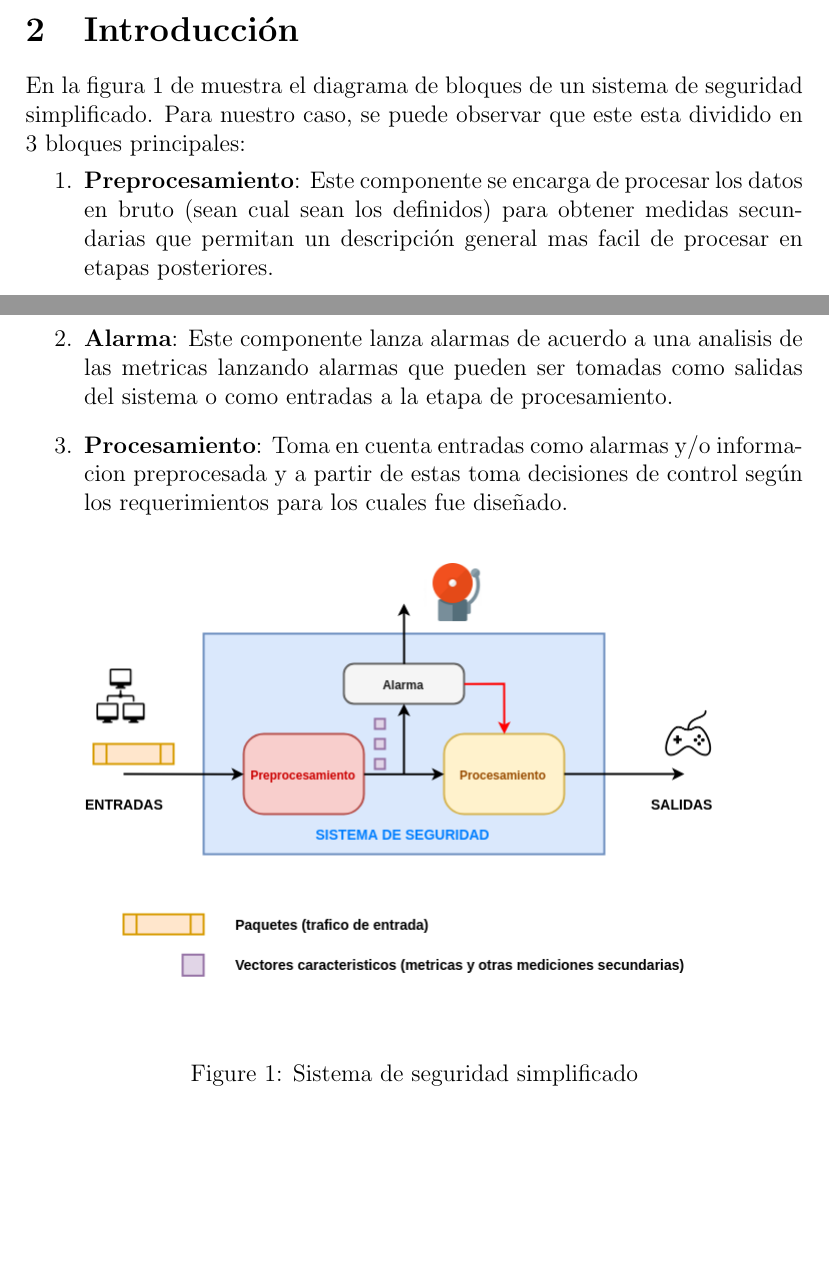
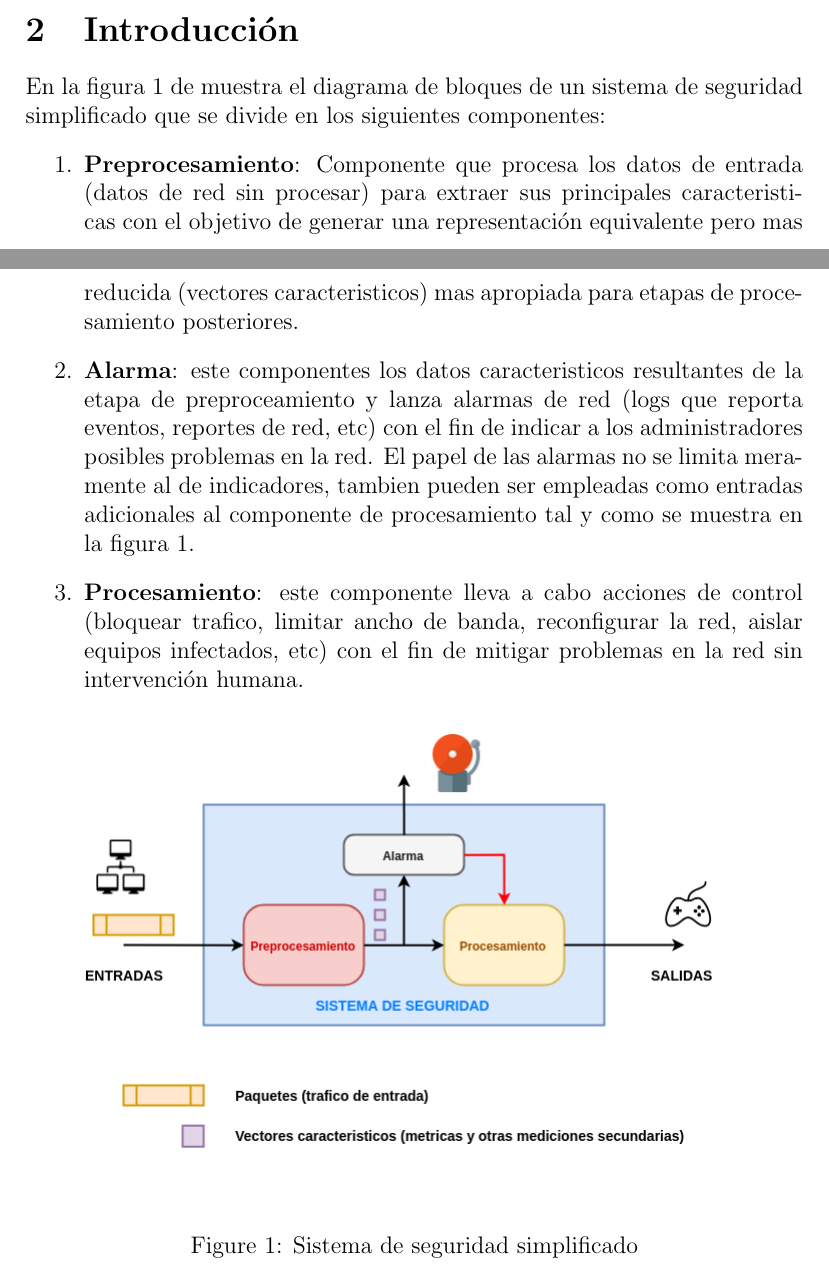
Before and after one commit to tigarto/latex_repo, a LaTeX paper (metricas/main.tex): two parts of pages 3 and 4 of 20, joined at a grey line, cut so that both start at the same text, the shorter picture padded with empty space. Compiled offline with pdfLaTeX.

Commit message:
Corrigiendo los componentes de un sistema de seguridad (en la intro)

```diff
--- a/metricas/main.tex
+++ b/metricas/main.tex
@@ -114,11 +114,11 @@ Un sistema de seguridad puede ser visto como una caja negra con unas entradas (d
 
 \section{Introducción}
 
-En la figura 1 de muestra el diagrama de bloques de un sistema de seguridad simplificado. Para nuestro caso, se puede observar que este esta dividido en 3 bloques principales:
+En la figura 1 de muestra el diagrama de bloques de un sistema de seguridad simplificado que se divide en los siguientes componentes:
 \begin{enumerate}
-\item \textbf{Preprocesamiento}: Este componente se encarga de procesar los datos en bruto (sean cual sean los definidos) para obtener medidas secundarias que permitan un descripción general mas facil de procesar en etapas posteriores.
-\item \textbf{Alarma}: Este componente lanza alarmas de acuerdo a una analisis de las metricas lanzando alarmas que pueden ser tomadas como salidas del sistema o como entradas a la etapa de procesamiento.
-\item \textbf{Procesamiento}: Toma en cuenta entradas como alarmas y/o informacion preprocesada y a partir de estas toma decisiones de control según los requerimientos para los cuales fue diseñado.
+\item \textbf{Preprocesamiento}: Componente que procesa los datos de entrada (datos de red sin procesar) para extraer sus principales caracteristicas con el objetivo de generar una representación equivalente pero mas reducida (vectores caracteristicos) mas apropiada para etapas de procesamiento posteriores.
+\item \textbf{Alarma}: este componentes los datos caracteristicos resultantes de la etapa de preproceamiento y lanza alarmas de red (logs que reporta eventos, reportes de red, etc) con el fin de indicar a los administradores posibles problemas en la red. El papel de las alarmas no se limita meramente al de indicadores, tambien pueden ser empleadas como entradas adicionales al componente de procesamiento tal y como se muestra en la figura 1.
+\item \textbf{Procesamiento}: este componente lleva a cabo acciones de control (bloquear trafico, limitar ancho de banda, reconfigurar la red, aislar equipos infectados, etc) con el fin de mitigar problemas en la red sin intervención humana.
 \end{enumerate}
 
 \begin{figure}[htbp]
```
Also changed, not shown: 4 other files.
